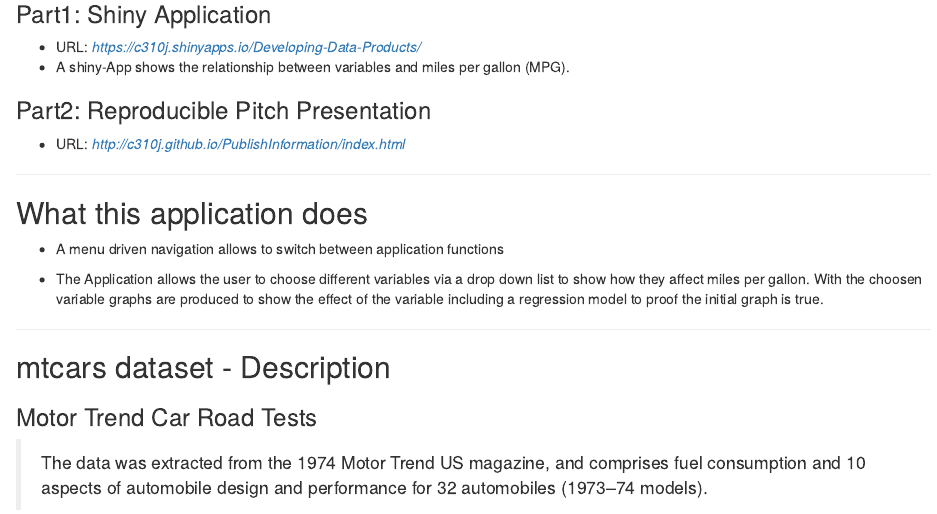
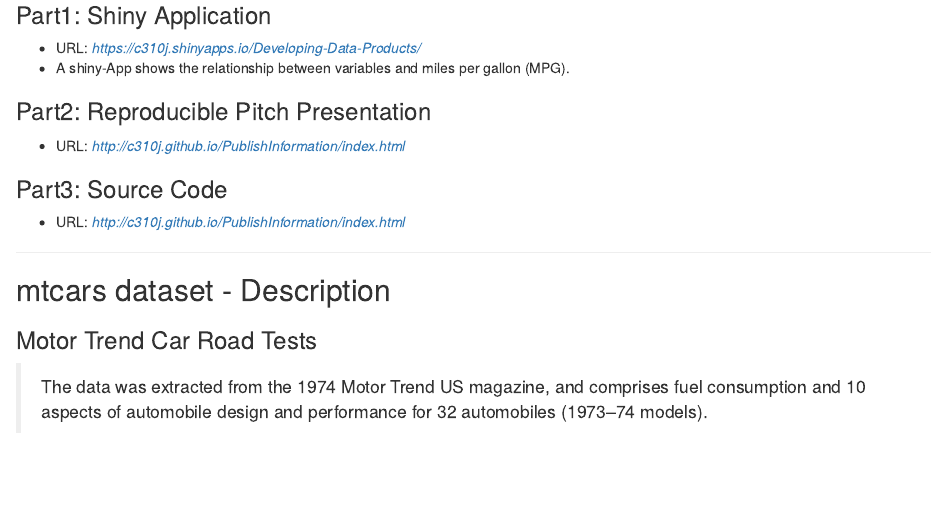
Before and after one commit to c310j/PublishInformation, an R Markdown document (index.Rmd): the page in a window 1100 px wide, from 210 px down before the commit and from 260 px down after it, so that both start at the same text. Rendered offline with R 4.5, knitr and Pandoc, with nearby package versions.

Commit message:
publishing deck

```diff
--- a/index.Rmd
+++ b/index.Rmd
@@ -20,14 +22,8 @@ knit        : slidify::knit2slides
 ### Part2: Reproducible Pitch Presentation
 - URL: *http://c310j.github.io/PublishInformation/index.html*
 
----
-
-## What this application does
-
-- A menu driven navigation allows to switch between application functions
-
-- The Application allows the user to choose different variables via a drop down list to show how they affect miles per gallon. With the choosen variable graphs are produced to show the effect of the variable including a regression model to proof the initial graph is true.
-
+### Part3: Source Code
+- URL: *http://c310j.github.io/PublishInformation/index.html*
 
 ---
 
```
Also changed, not shown: index.html, index.md, index.Rmd (2 more changed lines).
